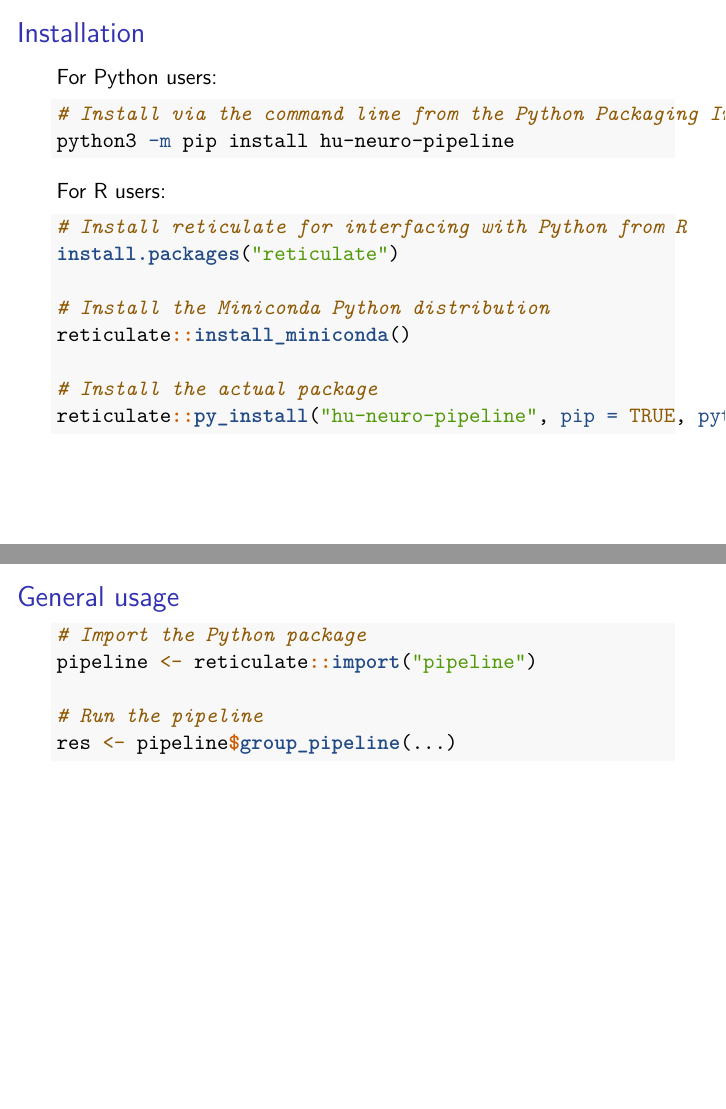
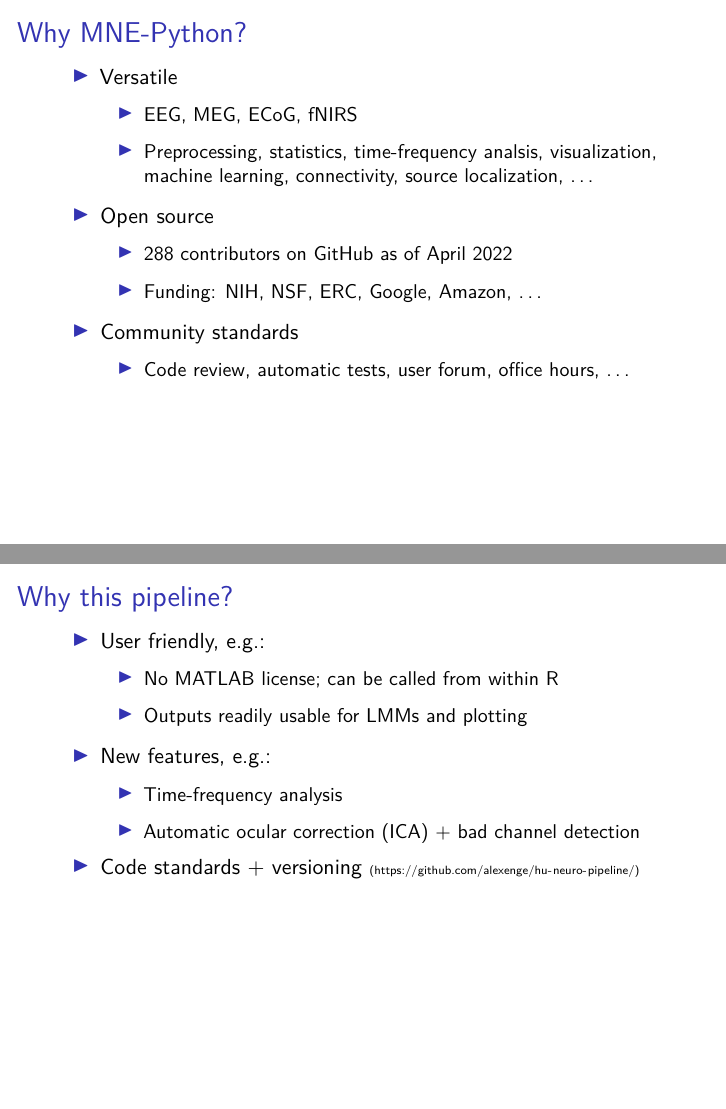
Before and after one commit to alexenge/hu-neuro-pipeline-workshop, an R Markdown document (slides/slides.Rmd): pages 3 and 4 of 24 before the commit and pages 3 and 4 of 26 after it, joined at a grey line. Rendered offline with R 4.5, knitr and Pandoc, then LaTeX, with nearby package versions; some code elsewhere in the file could not run offline; a font, style sheet, LaTeX package, included part or bibliography that could not be used is replaced or left out.

Commit message:
Update intro

````diff
--- a/slides/slides.Rmd
+++ b/slides/slides.Rmd
@@ -2,7 +2,7 @@
 title:          "`hu-neuro-pipeline`"
 subtitle: |
   A Python implementation of the single trial EEG pipeline by Frömer et al.
-  (*Front. Neurosci.*, 2018)
+  [*Front. Neurosci.*, -@fromer2018]
 author:         "Alexander Enge"
 date:           "06/04/2022"
 institute:      "Neuro Lab @ Humboldt-Universität zu Berlin"
@@ -30,6 +30,45 @@ include_if_exists <- function(path, ...) {
 include_if_exists("slides/figures/venn.png")
 ```
 
+## Why MNE-Python?
+
+- Versatile
+
+  - EEG, MEG, ECoG, fNIRS
+
+  - Preprocessing, statistics, time-frequency analsis, visualization, machine learning, connectivity, source localization, ...
+
+- Open source
+
+  - 288 contributors on GitHub as of April 2022
+
+  - Funding: NIH, NSF, ERC, Google, Amazon, ...
+
+- Community standards
+
+  - Code review, automatic tests, user forum, office hours, ...
+
+## Why this pipeline?
+
+- User friendly, e.g.:
+
+  - No MATLAB license; can be called from within R
+
+  - Outputs readily usable for LMMs and plotting
+
+- New features, e.g.:
+
+  - Time-frequency analysis
+
+  - Automatic ocular correction (ICA) + bad channel detection
+
+- Code standards + versioning \tiny (https://github.com/alexenge/hu-neuro-pipeline/)
+
+\bigskip
+
+```{r, echo=FALSE, fig.align="right", message=FALSE, out.width="30%"}
+include_if_exists("slides/figures/github_pypi.png")
+```
 
 ## Installation
 
````
Also changed, not shown: slides/slides.Rmd (13 more changed lines).
